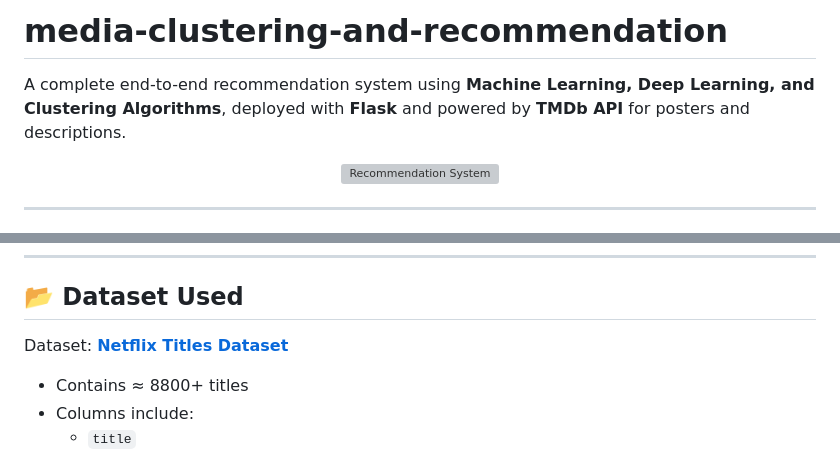
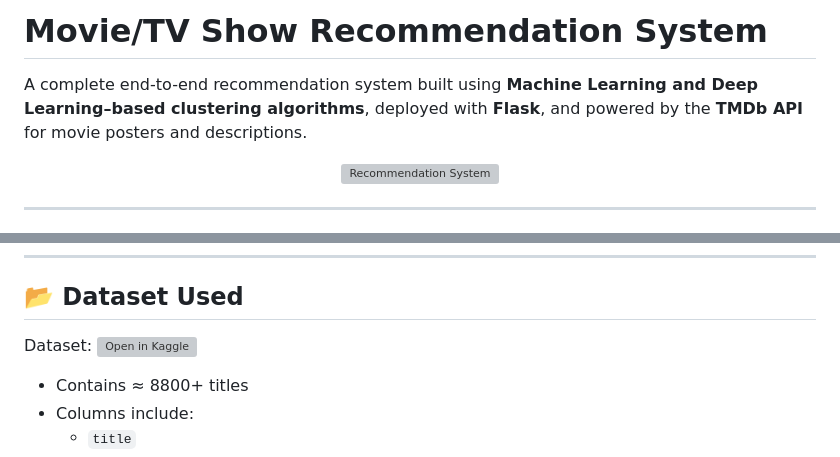
Before and after one commit to TUSHAR-S-KALE/media-clustering-and-recommendation, a Markdown page: README.md, 2 parts joined by grey strips. Drawn GitHub-style; grey boxes are pictures that could not be loaded.

```diff
--- a/README.md
+++ b/README.md
@@ -1,5 +1,5 @@
-# media-clustering-and-recommendation
-A complete end-to-end recommendation system using **Machine Learning, Deep Learning, and Clustering Algorithms**, deployed with **Flask** and powered by **TMDb API** for posters and descriptions.
+# Movie/TV Show Recommendation System
+A complete end-to-end recommendation system built using **Machine Learning and Deep Learning–based clustering algorithms**, deployed with **Flask**, and powered by the **TMDb API** for movie posters and descriptions.
 
 <p align="center">
   <img alt="Recommendation System" src="https://github.com/user-attachments/assets/98d94dfa-497f-4a1c-aa67-1d2eb9db532b" width="100%" />
@@ -33,7 +33,10 @@ The system suggests similar Movies/TV shows based on:
 
 ## 📂 **Dataset Used**
 
-Dataset: [**Netflix Titles Dataset**](https://www.kaggle.com/datasets/shivamb/netflix-shows)
+Dataset: <a target="_blank" href="https://www.kaggle.com/datasets/shivamb/netflix-shows">
+  <img src="https://kaggle.com/static/images/open-in-kaggle.svg" alt="Open in Kaggle"/>
+</a>
+
 - Contains ≈ 8800+ titles
 - Columns include:
   - `title`
```
Also changed, not shown: other parts of README.md (+3 -3 lines).
